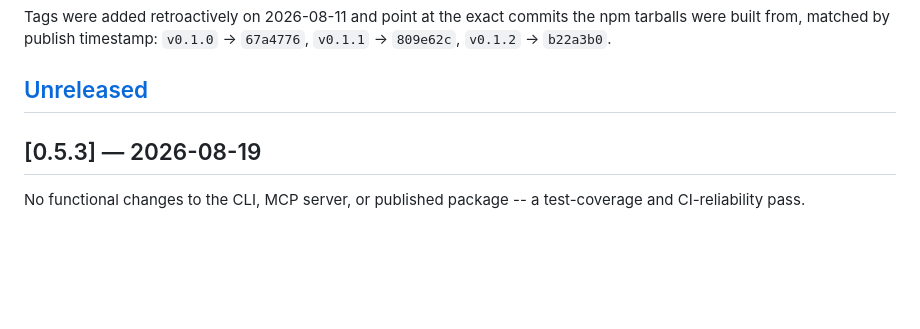
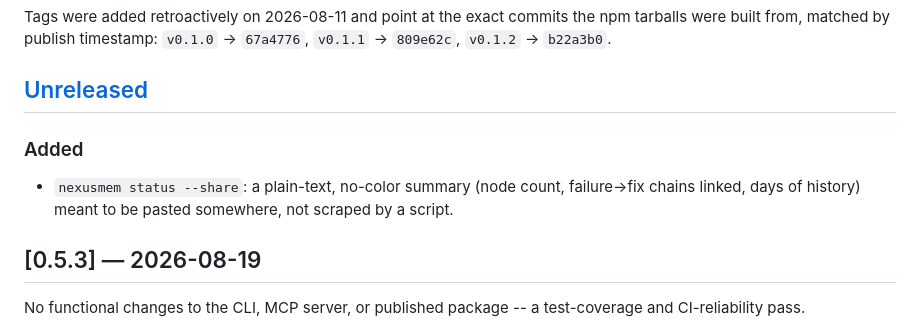
Before and after one commit to yaminbakoh4-dot/NexusMem, a Markdown page: CHANGELOG.md, the part around the change. Drawn GitHub-style; blank space fills up the shorter version.

Commit message:
docs: log status --share under Unreleased in CHANGELOG

```diff
--- a/CHANGELOG.md
+++ b/CHANGELOG.md
@@ -8,6 +8,11 @@ built from, matched by publish timestamp: `v0.1.0` → `67a4776`, `v0.1.1` → `
 `v0.1.2` → `b22a3b0`.
 
 ## [Unreleased]
+
+### Added
+
+- `nexusmem status --share`: a plain-text, no-color summary (node count, failure→fix chains
+  linked, days of history) meant to be pasted somewhere, not scraped by a script.
 
 ## [0.5.3] — 2026-08-19
 
```
